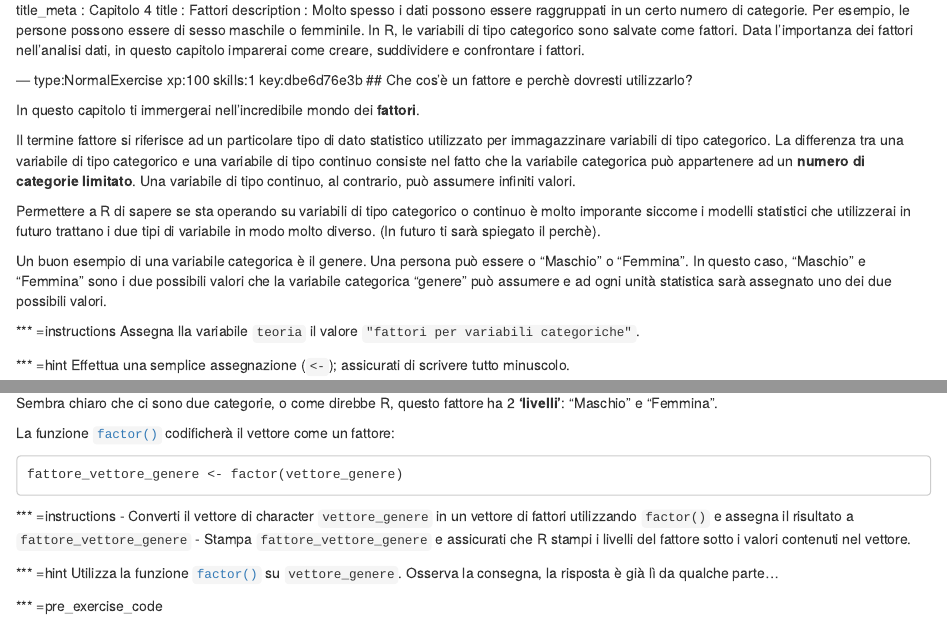
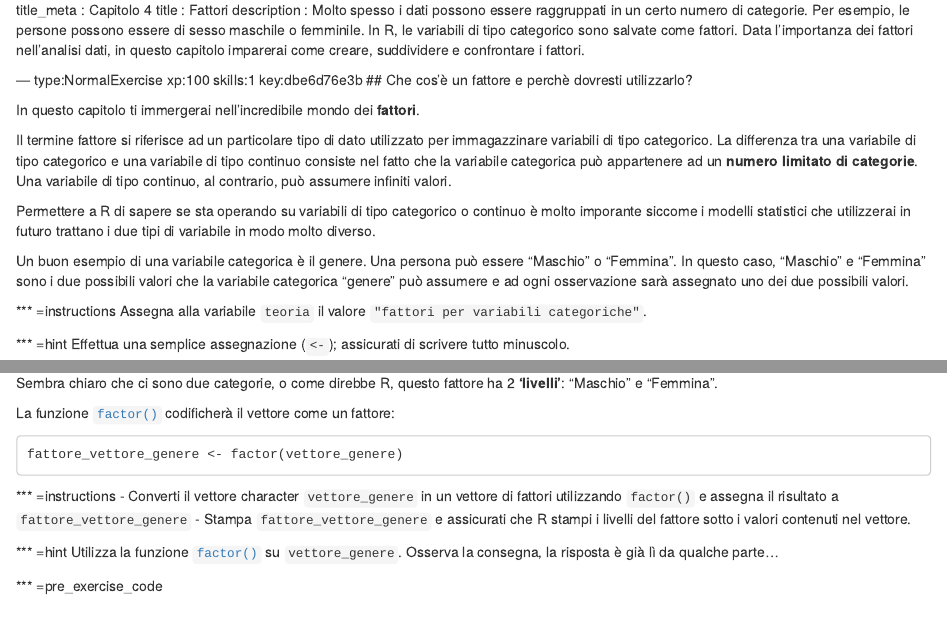
Before and after one commit to datacamp/Introduzione-a-R, an R Markdown document (chapter4.Rmd): the page in a window 1100 px wide, from its top, and a second part further down, joined at a grey line. Rendered offline with R 4.5, knitr and Pandoc, with nearby package versions; some code elsewhere in the file could not run offline.

Commit message:
Fixed typos chapter 3

````diff
--- a/chapter4.Rmd
+++ b/chapter4.Rmd
@@ -8,14 +8,14 @@ description : Molto spesso i dati possono essere raggruppati in un certo numero
 
 In questo capitolo ti immergerai nell'incredibile mondo dei **fattori**.
 
-Il termine fattore si riferisce ad un particolare tipo di dato statistico utilizzato per immagazzinare variabili di tipo categorico. La differenza tra una variabile di tipo categorico e una variabile di tipo continuo consiste nel fatto che la variabile categorica può appartenere ad un **numero di categorie limitato**. Una variabile di tipo continuo, al contrario, può assumere infiniti valori.
+Il termine fattore si riferisce ad un particolare tipo di dato utilizzato per immagazzinare variabili di tipo categorico. La differenza tra una variabile di tipo categorico e una variabile di tipo continuo consiste nel fatto che la variabile categorica può appartenere ad un **numero limitato di categorie**. Una variabile di tipo continuo, al contrario, può assumere infiniti valori.
 
-Permettere a R di sapere se sta operando su variabili di tipo categorico o continuo è molto imporante siccome i modelli statistici che utilizzerai in futuro trattano i due tipi di variabile in modo molto diverso. (In futuro ti sarà spiegato il perchè).
+Permettere a R di sapere se sta operando su variabili di tipo categorico o continuo è molto imporante siccome i modelli statistici che utilizzerai in futuro trattano i due tipi di variabile in modo molto diverso.
 
-Un buon esempio di una variabile categorica è il genere. Una persona può essere o "Maschio" o "Femmina". In questo caso, "Maschio" e "Femmina" sono i due possibili valori che la variabile categorica "genere" può assumere e ad ogni unità statistica sarà assegnato uno dei due possibili valori.
+Un buon esempio di una variabile categorica è il genere. Una persona può essere "Maschio" o "Femmina". In questo caso, "Maschio" e "Femmina" sono i due possibili valori che la variabile categorica "genere" può assumere e ad ogni osservazione sarà assegnato uno dei due possibili valori.
 
 *** =instructions
-Assegna lla variabile `teoria` il valore `"fattori per variabili categoriche"`.
+Assegna alla variabile `teoria` il valore `"fattori per variabili categoriche"`.
 
 *** =hint
 Effettua una semplice assegnazione (`<-`); assicurati di scrivere tutto minuscolo.
@@ -61,7 +61,7 @@ fattore_vettore_genere <- factor(vettore_genere)
 ```
 
 *** =instructions
-- Converti il vettore di character `vettore_genere` in un vettore di fattori utilizzando `factor()` e assegna il risultato a `fattore_vettore_genere`
+- Converti il vettore character `vettore_genere` in un vettore di fattori utilizzando `factor()` e assegna il risultato a `fattore_vettore_genere`
 - Stampa `fattore_vettore_genere` e assicurati che R stampi i livelli del fattore sotto i valori contenuti nel vettore.
 
 *** =hint
````
Also changed, not shown: chapter4.Rmd (2 more changed lines).
